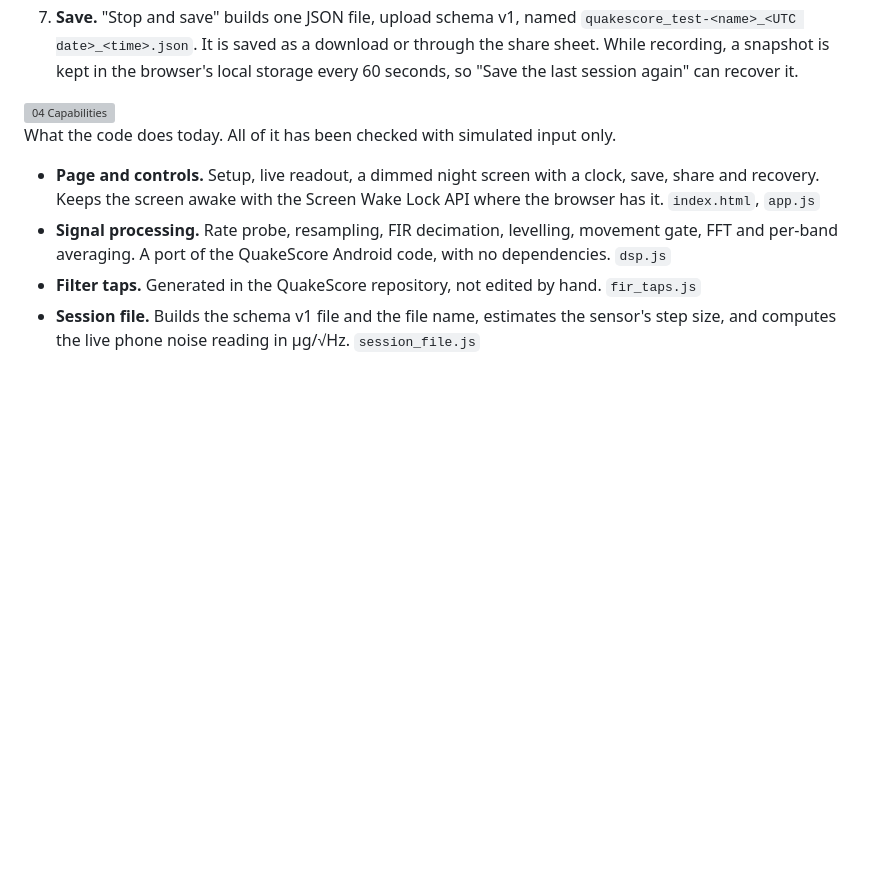
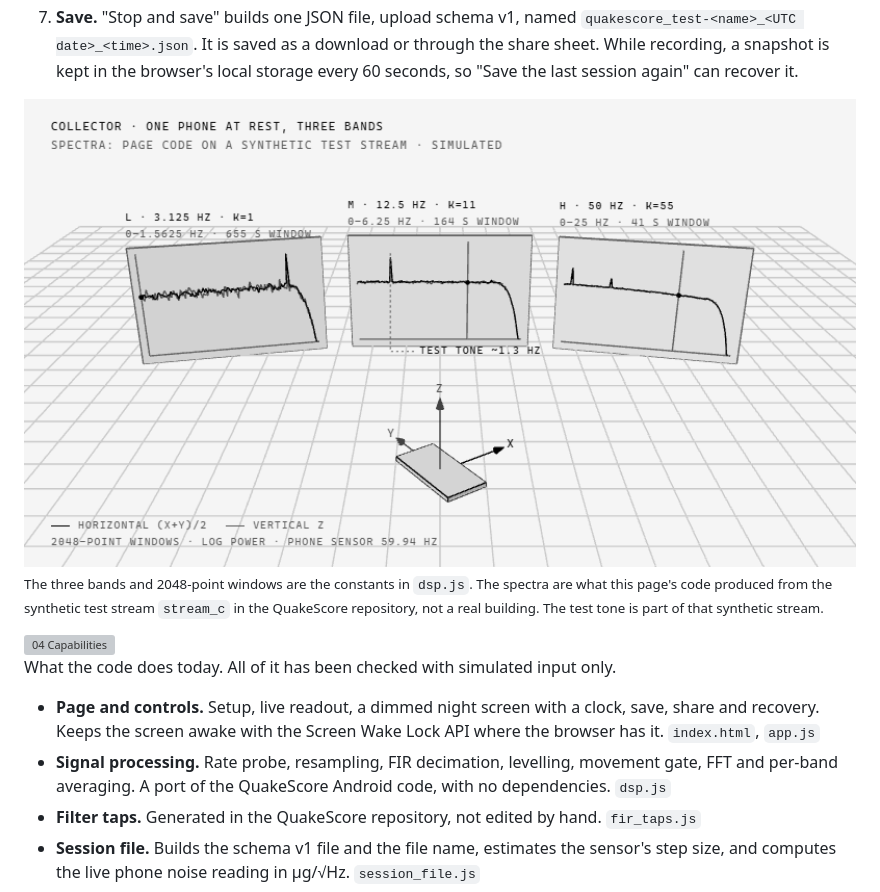
Before and after one commit to hesselb20-ctrl/quakescore-collector, a Markdown page: README.md, the part around the change. Drawn GitHub-style; pictures changed too: .github/assets/scene-light.gif (added); blank space fills up the shorter version; grey boxes are pictures that could not be loaded.

Commit message:
Add 3D scene of the three analysis bands to the README

```diff
--- a/README.md
+++ b/README.md
@@ -77,6 +77,15 @@ QuakeScore repository, which also holds the tests.
    `quakescore_test-<name>_<UTC date>_<time>.json`. It is saved as a download or through the share
    sheet. While recording, a snapshot is kept in the browser's local storage every 60 seconds, so
    "Save the last session again" can recover it.
+
+<picture>
+  <source media="(prefers-color-scheme: dark)" srcset=".github/assets/scene-dark.gif">
+  <img src=".github/assets/scene-light.gif" width="100%" alt="A phone lies flat on a grid with its x, y and z sensor axes lighting in turn, in front of three upright panels for the 3.125, 12.5 and 50 Hz bands, each showing an averaged spectrum with a cursor sweeping across it and a test tone near 1.3 Hz.">
+</picture>
+
+<sub>The three bands and 2048-point windows are the constants in `dsp.js`. The spectra are what this
+page's code produced from the synthetic test stream `stream_c` in the QuakeScore repository, not a
+real building. The test tone is part of that synthetic stream.</sub>
 
 <picture>
   <source media="(max-width: 600px) and (prefers-color-scheme: dark)" srcset=".github/assets/rule-mobile-04-dark.svg">
```
Also changed, not shown: .github/assets/scene-dark.gif (added).
